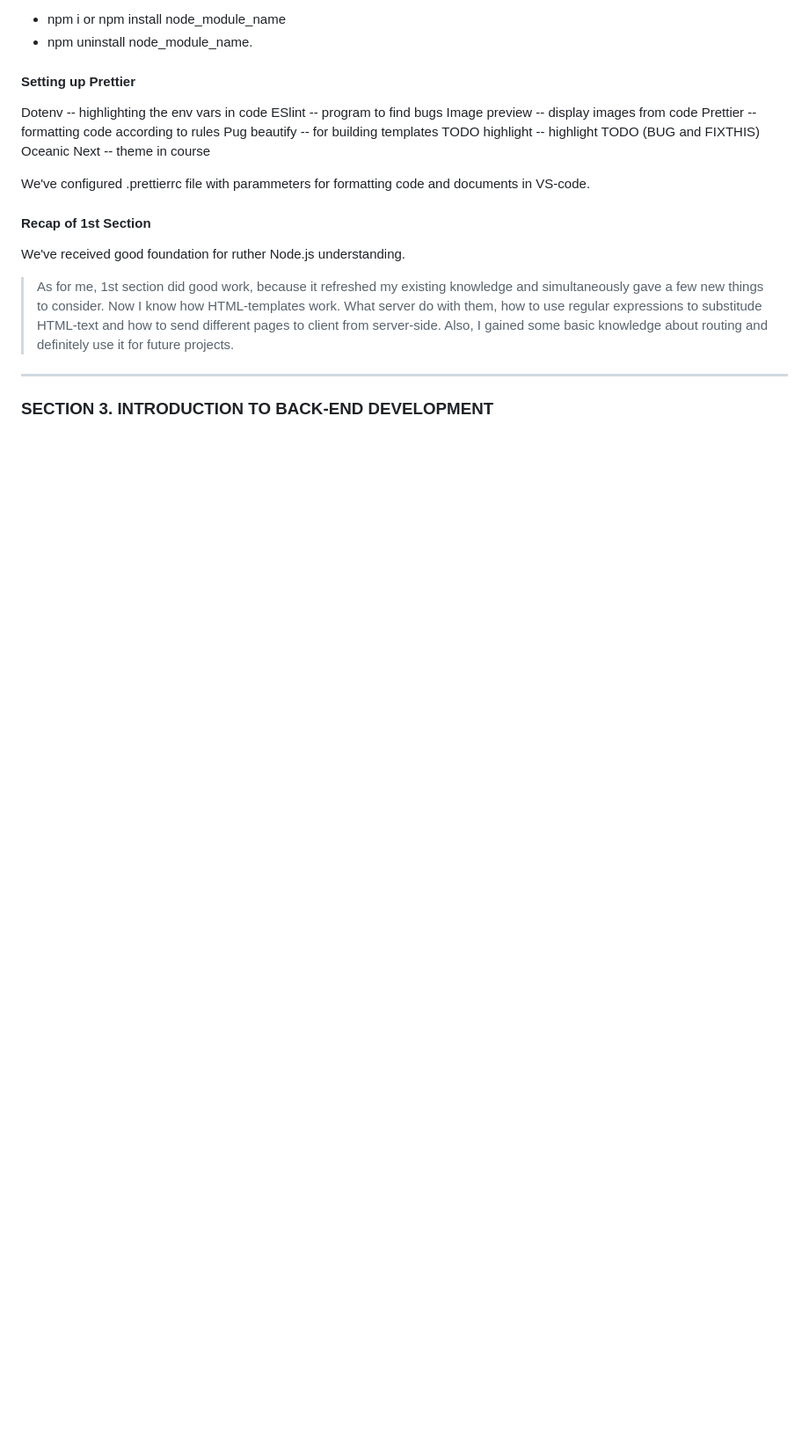
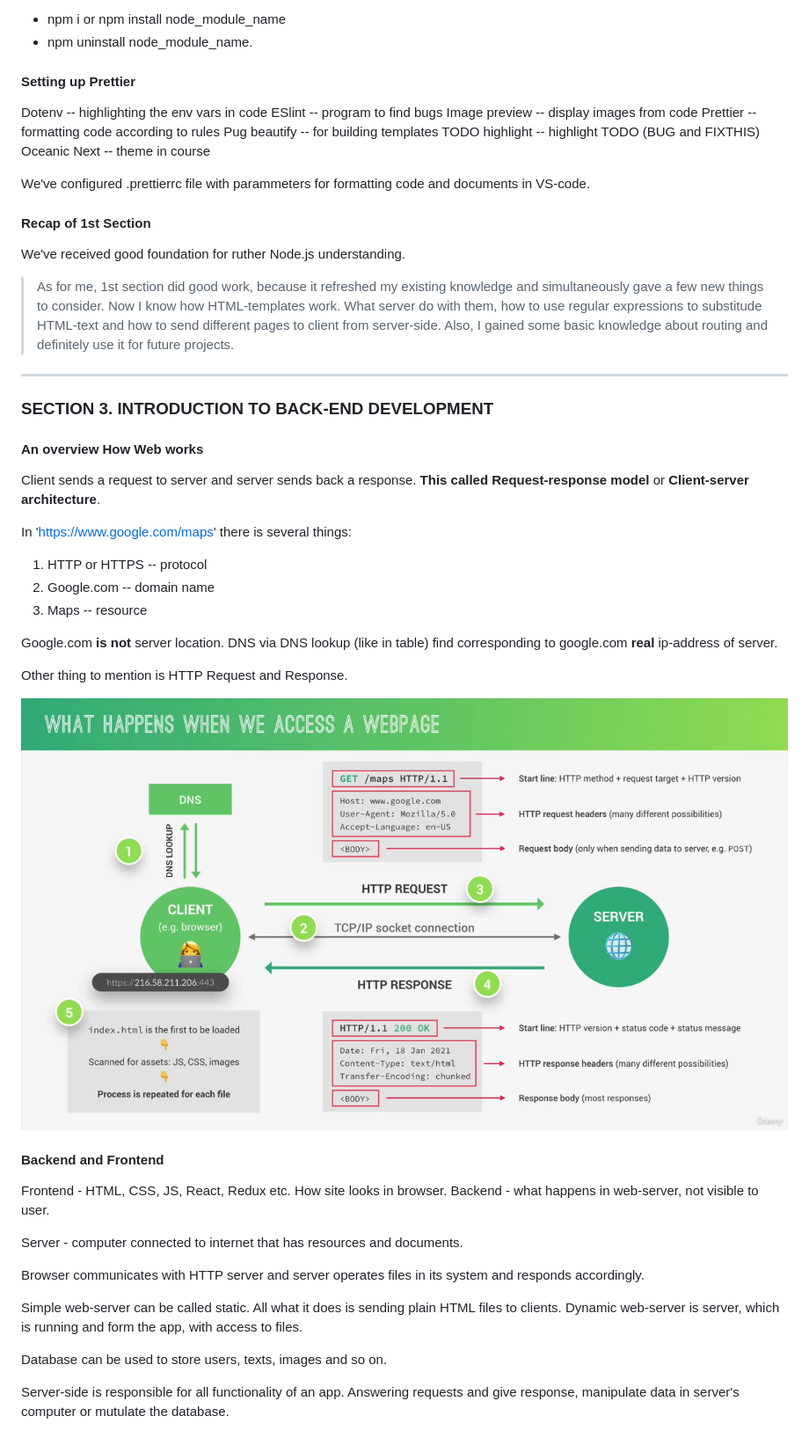
Before and after one commit to dmytrii-karpeka/1-node-farm, a Markdown page: starter/notes.md, the part around the change. Shown: that part at 88% size. Drawn GitHub-style; pictures changed too: starter/screenshots/What happens when we access a webpage.jpg (added); blank space fills up the shorter version.

Commit message:
backend notes update

```diff
--- a/starter/notes.md
+++ b/starter/notes.md
@@ -256,3 +256,33 @@ We've received good foundation for ruther Node.js understanding.
 ---
 
 ### SECTION 3. INTRODUCTION TO BACK-END DEVELOPMENT
+
+#### An overview How Web works
+
+Client sends a request to server and server sends back a response. **This called Request-response model** or **Client-server architecture**.
+
+In 'https://www.google.com/maps' there is several things:
+1. HTTP or HTTPS -- protocol
+2. Google.com -- domain name
+3. Maps -- resource
+
+Google.com **is not** server location. DNS via DNS lookup (like in table) find corresponding to google.com **real** ip-address of server.
+
+Other thing to mention is HTTP Request and Response.
+
+![HTTP Request and HTTP Response](./screenshots/What%20happens%20when%20we%20access%20a%20webpage.jpg)
+
+#### Backend and Frontend
+Frontend - HTML, CSS, JS, React, Redux etc. How site looks in browser.
+Backend - what happens in web-server, not visible to user.
+
+Server - computer connected to internet that has resources and documents.
+
+Browser communicates with HTTP server and server operates files in its system and responds accordingly.
+
+Simple web-server can be called static. All what it does is sending plain HTML files to clients.
+Dynamic web-server is server, which is running and form the app, with access to files.
+
+Database can be used to store users, texts, images and so on.
+
+Server-side is responsible for all functionality of an app. Answering requests and give response, manipulate data in server's computer or mutulate the database.
```
